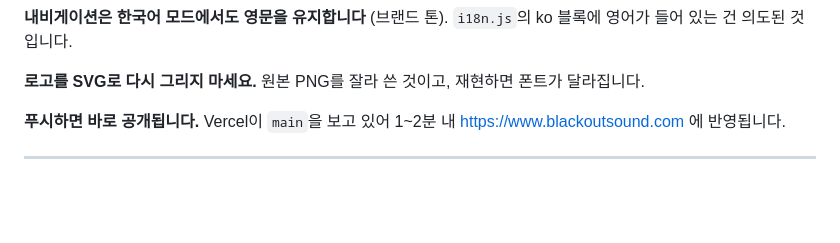
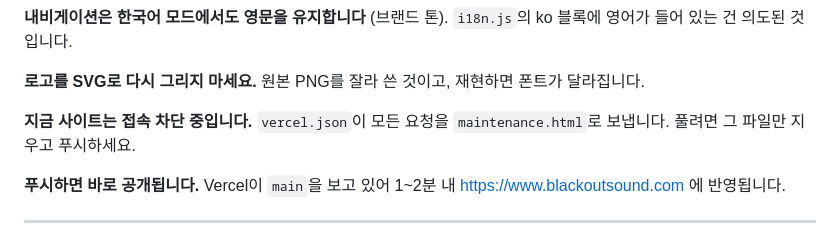
Before and after one commit to ujin141/blackout, a Markdown page: CLAUDE.md, the part around the change. GitHub-like rendering; blank space fills up the shorter version.

```diff
--- a/CLAUDE.md
+++ b/CLAUDE.md
@@ -28,6 +28,8 @@
 **내비게이션은 한국어 모드에서도 영문을 유지합니다** (브랜드 톤). `i18n.js`의 ko 블록에 영어가 들어 있는 건 의도된 것입니다.
 
 **로고를 SVG로 다시 그리지 마세요.** 원본 PNG를 잘라 쓴 것이고, 재현하면 폰트가 달라집니다.
+
+**지금 사이트는 접속 차단 중입니다.** `vercel.json`이 모든 요청을 `maintenance.html`로 보냅니다. 풀려면 그 파일만 지우고 푸시하세요.
 
 **푸시하면 바로 공개됩니다.** Vercel이 `main`을 보고 있어 1~2분 내 https://www.blackoutsound.com 에 반영됩니다.
 
```
Also changed, not shown: CONTEXT.md (+5 -0 lines).
